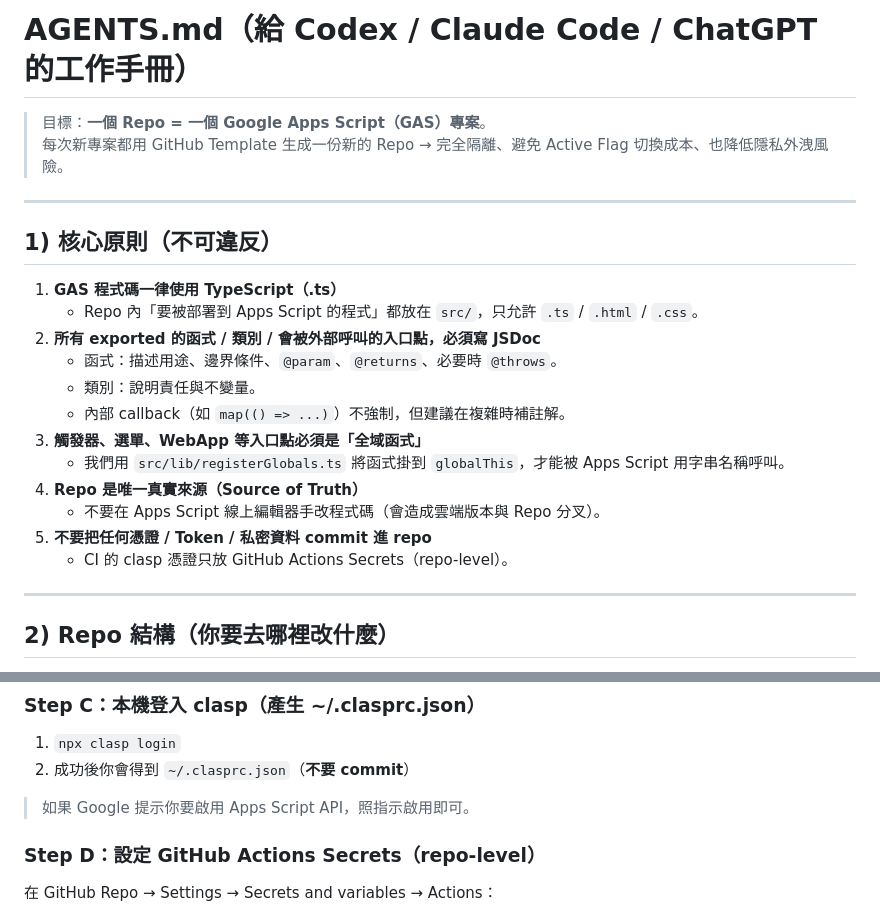
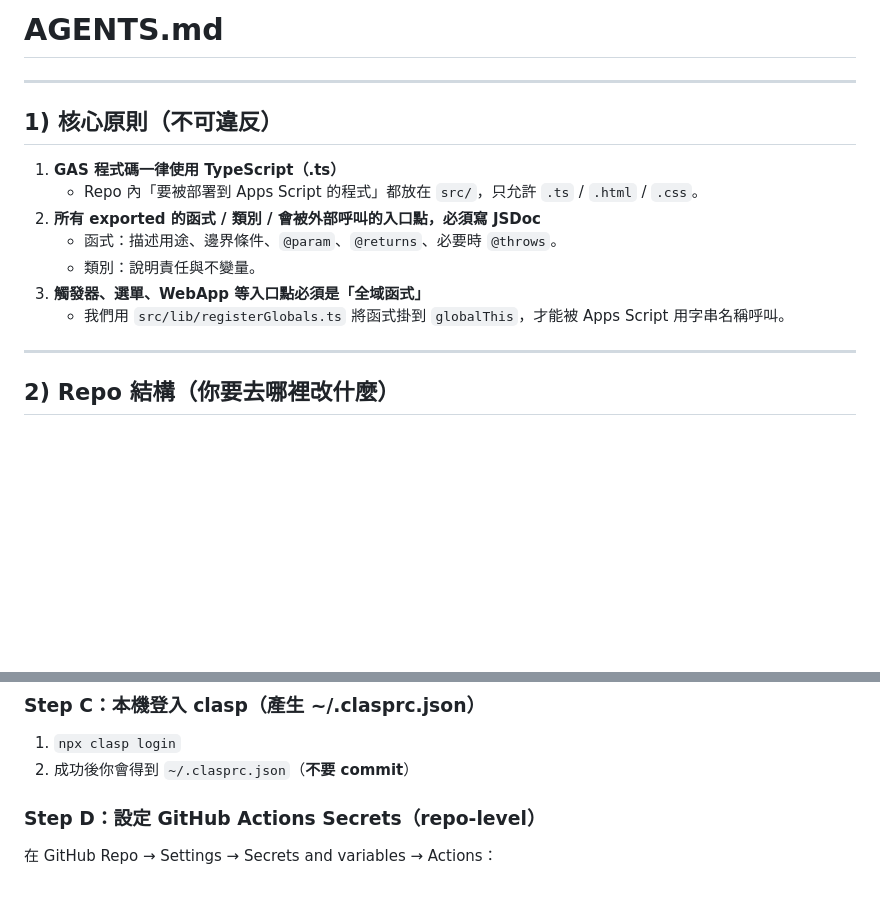
Before and after one commit to muyueh/GAS-Template, a Markdown page: AGENTS.md, 2 parts joined by grey strips. Rendered like a GitHub page; blank space fills up the shorter version.

Commit message:
手動編輯

```diff
--- a/AGENTS.md
+++ b/AGENTS.md
@@ -1,7 +1,5 @@
-# AGENTS.md（給 Codex / Claude Code / ChatGPT 的工作手冊）
+# AGENTS.md
 
-> 目標：**一個 Repo = 一個 Google Apps Script（GAS）專案**。
-> 每次新專案都用 GitHub Template 生成一份新的 Repo → 完全隔離、避免 Active Flag 切換成本、也降低隱私外洩風險。
 
 ---
 
@@ -12,14 +10,8 @@
 2. **所有 exported 的函式 / 類別 / 會被外部呼叫的入口點，必須寫 JSDoc**
    - 函式：描述用途、邊界條件、`@param`、`@returns`、必要時 `@throws`。
    - 類別：說明責任與不變量。
-   - 內部 callback（如 `map(() => ...)`）不強制，但建議在複雜時補註解。
 3. **觸發器、選單、WebApp 等入口點必須是「全域函式」**
    - 我們用 `src/lib/registerGlobals.ts` 將函式掛到 `globalThis`，才能被 Apps Script 用字串名稱呼叫。
-4. **Repo 是唯一真實來源（Source of Truth）**
-   - 不要在 Apps Script 線上編輯器手改程式碼（會造成雲端版本與 Repo 分叉）。
-5. **不要把任何憑證 / Token / 私密資料 commit 進 repo**
-   - CI 的 clasp 憑證只放 GitHub Actions Secrets（repo-level）。
-
 ---
 
 ## 2) Repo 結構（你要去哪裡改什麼）
@@ -62,8 +53,6 @@
 ### Step C：本機登入 clasp（產生 ~/.clasprc.json）
 1. `npx clasp login`
 2. 成功後你會得到 `~/.clasprc.json`（**不要 commit**）
-
-> 如果 Google 提示你要啟用 Apps Script API，照指示啟用即可。
 
 ### Step D：設定 GitHub Actions Secrets（repo-level）
 在 GitHub Repo → Settings → Secrets and variables → Actions：
```
Also changed, not shown: other parts of AGENTS.md (+0 -1 lines).
